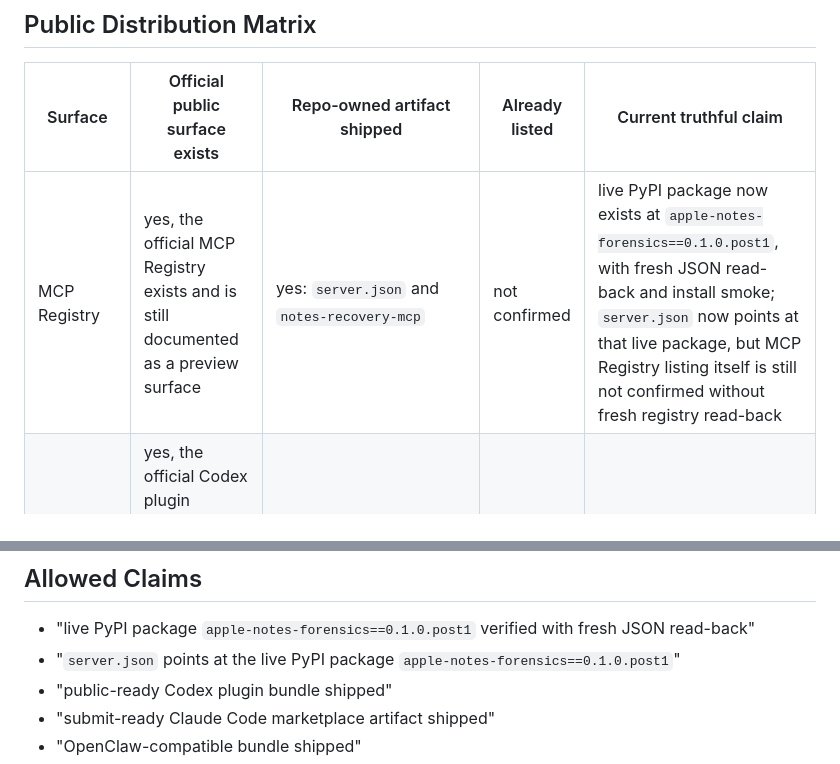
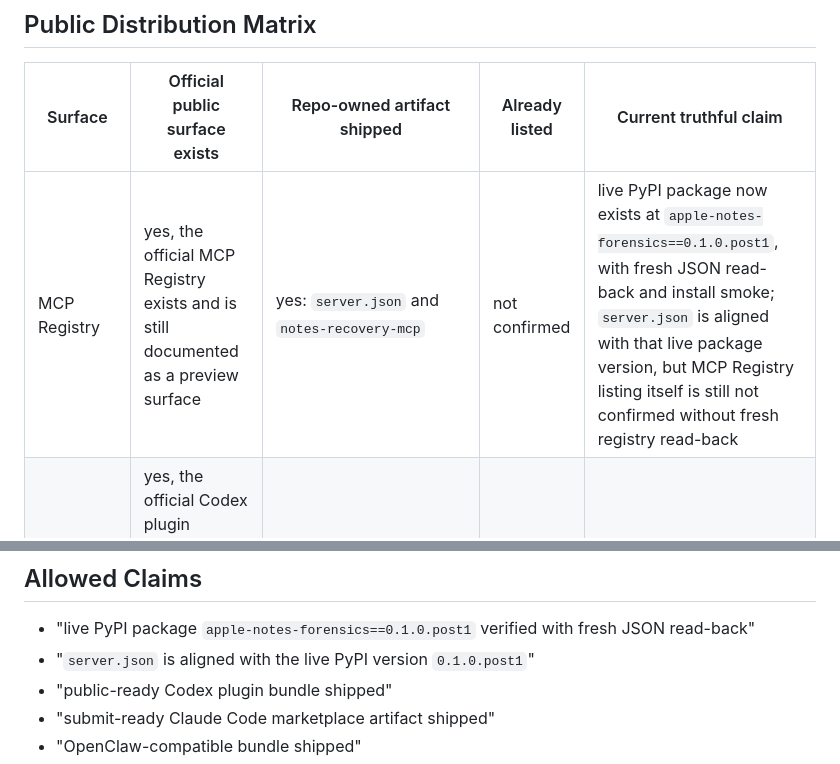
Before and after one commit to xiaojiou176-open/apple-notes-forensics, a Markdown page: DISTRIBUTION.md, 2 parts joined by grey strips. Rendered like a GitHub page.

Commit message:
docs: tighten PyPI distribution claim wording

```diff
--- a/DISTRIBUTION.md
+++ b/DISTRIBUTION.md
@@ -14,7 +14,7 @@ Use it when you need to answer:
 
 | Surface | Official public surface exists | Repo-owned artifact shipped | Already listed | Current truthful claim |
 | --- | --- | --- | --- | --- |
-| MCP Registry | yes, the official MCP Registry exists and is still documented as a preview surface | yes: `server.json` and `notes-recovery-mcp` | not confirmed | live PyPI package now exists at `apple-notes-forensics==0.1.0.post1`, with fresh JSON read-back and install smoke; `server.json` now points at that live package, but MCP Registry listing itself is still not confirmed without fresh registry read-back |
+| MCP Registry | yes, the official MCP Registry exists and is still documented as a preview surface | yes: `server.json` and `notes-recovery-mcp` | not confirmed | live PyPI package now exists at `apple-notes-forensics==0.1.0.post1`, with fresh JSON read-back and install smoke; `server.json` is aligned with that live package version, but MCP Registry listing itself is still not confirmed without fresh registry read-back |
 | Codex | yes, the official Codex plugin directory exists, but third-party official-directory submission is still coming soon | yes: `plugins/notestorelab-codex-plugin/` | not confirmed | public-ready Codex plugin bundle shipped; do not claim official Codex directory listing |
 | Claude Code | yes, official plugin and marketplace surfaces exist | yes: `plugins/notestorelab-claude-plugin/` plus root `.claude-plugin/marketplace.json` | not confirmed | submit-ready Claude Code marketplace artifact shipped; do not claim Anthropic-managed listing without fresh read-back |
 | OpenClaw | yes, the official ClawHub public registry exists | yes: `plugins/notestorelab-openclaw-bundle/` | not confirmed | public-ready compatible bundle shipped; do not claim live ClawHub or official OpenClaw listing |
@@ -109,7 +109,7 @@ The repo-side publish-readiness proof command is:
 ## Allowed Claims
 
 - "live PyPI package `apple-notes-forensics==0.1.0.post1` verified with fresh JSON read-back"
-- "`server.json` points at the live PyPI package `apple-notes-forensics==0.1.0.post1`"
+- "`server.json` is aligned with the live PyPI version `0.1.0.post1`"
 - "public-ready Codex plugin bundle shipped"
 - "submit-ready Claude Code marketplace artifact shipped"
 - "OpenClaw-compatible bundle shipped"
```
